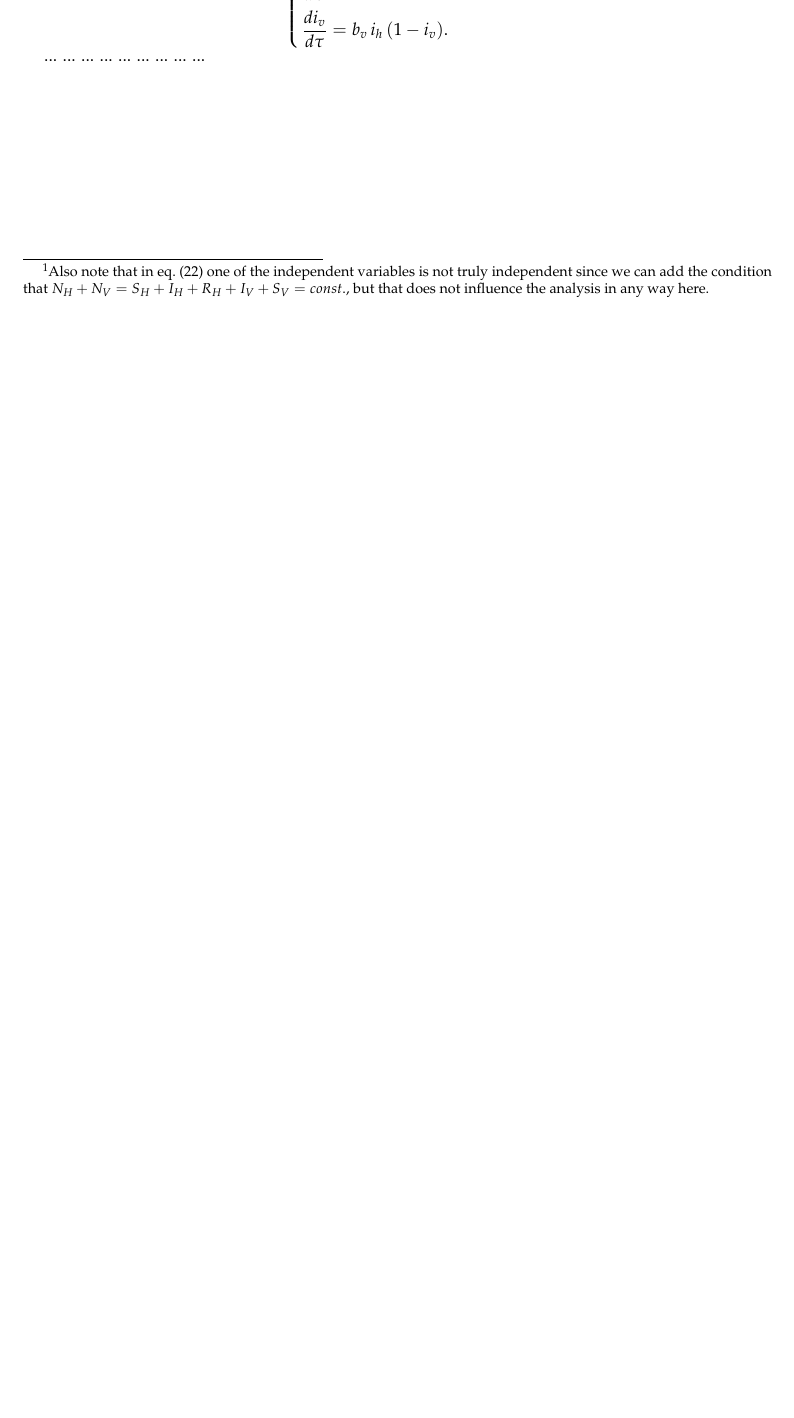
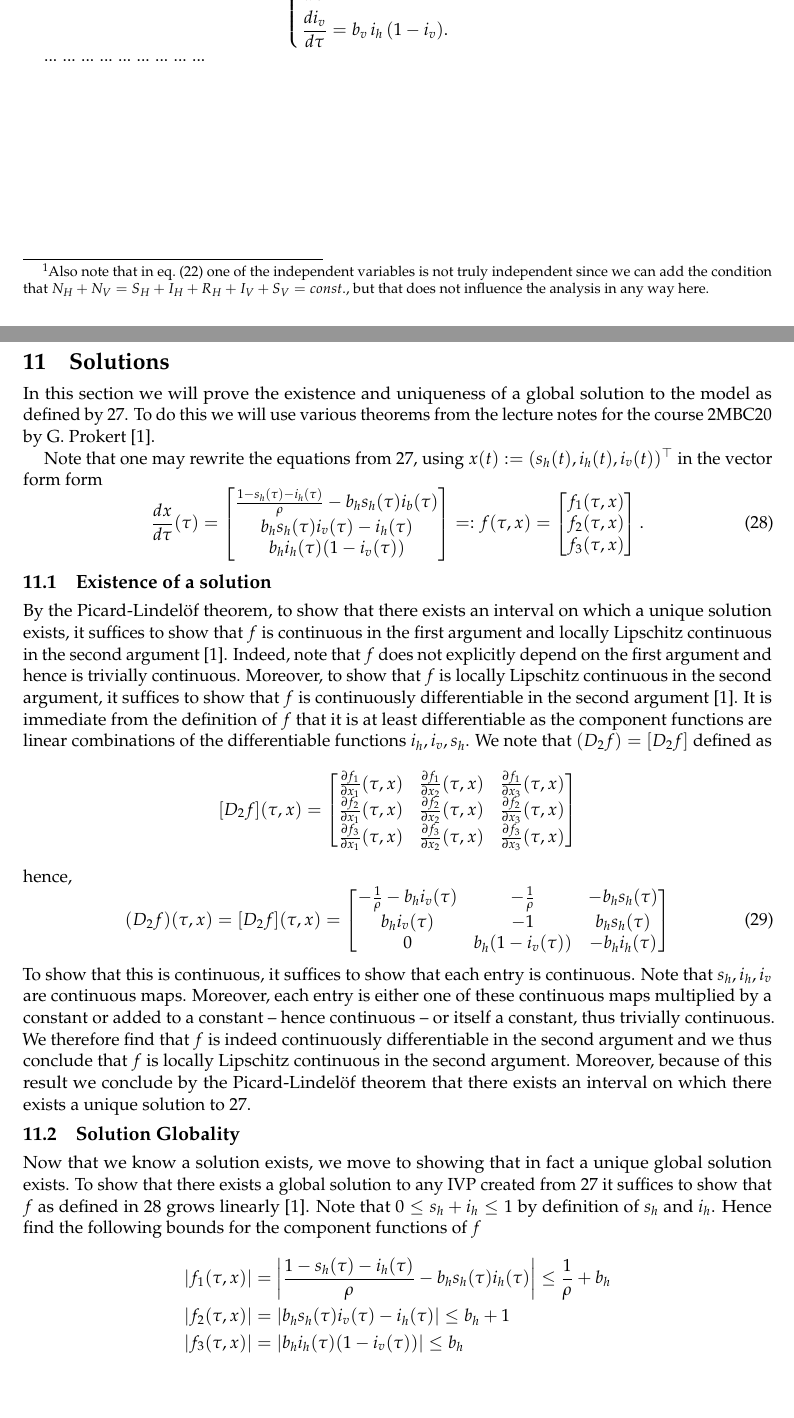
Before and after one commit to henkhank004/Modelling-Project, a LaTeX document (main.tex, which reads Chapters/existence of solutions.tex): part of page 16 of 19 before the commit and two parts of pages 16 and 17 of 21 after it, the two joined at a grey line, cut so that both start at the same text, the shorter picture padded with empty space. Compiled offline with pdfLaTeX.

Commit message:
sync 22.05.2025

```diff
--- /dev/null
+++ b/Chapters/existence of solutions.tex
@@ -0,0 +1,72 @@
+\section{Solutions} % title will be refined
+
+In this section we will prove the existence and uniqueness of a global solution to the model
+as defined by \ref{model}. To do this we will use various theorems from the lecture notes for the
+course 2MBC20 by G. Prokert \cite{lecturenotes}.
+
+Note that one may rewrite the equations from \ref{model}, using $x(t) := (s_h(t), i_h(t), i_v(t))^{\top}$ in the vector form form
+\begin{equation} \label{vec-model}
+    \frac{dx}{d\tau}(\tau) = \begin{bmatrix}
+        \frac{1 - s_h(\tau) - i_h(\tau)}{\rho} - b_h s_h(\tau) i_b(\tau) \\
+        b_h s_h(\tau) i_v(\tau) - i_h(\tau) \\
+        b_h i_h(\tau)(1 - i_v(\tau))
+    \end{bmatrix}
+    =: f(\tau,x) = \begin{bmatrix}
+        f_1(\tau,x) \\ f_2(\tau, x) \\ f_3(\tau, x)
+    \end{bmatrix}.
+\end{equation}
+
+
+\subsection{Existence of a solution}
+By the Picard-Lindel\"{o}f theorem, to show that there exists an interval on which a unique solution exists, it suffices to show that $f$ is continuous in the first argument and locally Lipschitz continuous in the second argument \cite{lecturenotes}.
+Indeed, note that $f$ does not explicitly depend on the first argument and hence is trivially continuous.
+Moreover, to show that $f$ is locally Lipschitz continuous in the second argument, it suffices to show that $f$ is continuously differentiable in the second argument \cite{lecturenotes}.
+It is immediate from the definition of $f$ that it is at least differentiable as the component functions are linear combinations of the differentiable functions $i_h,i_v,s_h$.
+We note that $(D_2f) = [D_2f]$ defined as \[
+    [D_2f](\tau,x) = \begin{bmatrix}
+          \frac{\partial f_1}{\partial x_1}(\tau,x)
+        & \frac{\partial f_1}{\partial x_2}(\tau,x)
+        & \frac{\partial f_1}{\partial x_3}(\tau,x)
+        \\
+          \frac{\partial f_2}{\partial x_1}(\tau,x)
+        & \frac{\partial f_2}{\partial x_2}(\tau,x)
+        & \frac{\partial f_2}{\partial x_3}(\tau,x)
+        \\
+          \frac{\partial f_3}{\partial x_1}(\tau,x)
+        & \frac{\partial f_3}{\partial x_2}(\tau,x)
+        & \frac{\partial f_3}{\partial x_3}(\tau,x)
+    \end{bmatrix}
+\]
+hence, \begin{equation}
+    (D_2f)(\tau,x) = [D_2f](\tau,x) = \begin{bmatrix}
+        - \frac{1}{\rho} - b_h i_v(\tau) & - \frac{1}{\rho} & -b_h s_h(\tau) \\
+        b_h i_v(\tau) & -1 & b_h s_h(\tau) \\
+        0 & b_h(1 - i_v(\tau)) & -b_h i_h(\tau)
+    \end{bmatrix}
+\end{equation}
+To show that this is continuous, it suffices to show that each entry is continuous.
+Note that $s_h,i_h,i_v$ are continuous maps.
+Moreover, each entry is either one of these continuous maps multiplied by a constant or added to a constant -- hence continuous -- or itself a constant, thus trivially continuous.
+We therefore
+find that $f$ is indeed continuously differentiable in the second argument and we thus conclude
+that $f$ is locally Lipschitz continuous in the second argument.
+Moreover, because of this result we conclude by the Picard-Lindel\"{o}f theorem that there
+exists an interval on which there exists a unique solution to \ref{model}.
+
+\subsection{Solution Globality}
+Now that we know a solution exists, we move to showing that in fact a unique global solution exists.
+To show that there exists a global solution to any IVP created from \ref{model} it suffices to show that $f$ as defined in \ref{vec-model} grows linearly \cite{lecturenotes}.
+Note that $0 \leq s_h + i_h \leq 1$ by definition of $s_h$ and $i_h$.
+Hence find the following bounds for the component functions of $f$
+\begin{align*}
+    |f_1(\tau,x)| &= \left| \frac{1 - s_h(\tau) - i_h(\tau)}{\rho} - b_h s_h(\tau)i_h(\tau)\right|
+                \leq \frac{1}{\rho} + b_h\\
+    |f_2(\tau,x)| &= |b_h s_h(\tau) i_v(\tau) - i_h(\tau) |
+                \leq b_h + 1\\
+    |f_3(\tau,x)| &= |b_h i_h(\tau)(1 - i_v(\tau))|
+                \leq b_h
+\end{align*}
+Thus,
+\begin{equation*}
+    \| f(\tau,x) \|_2 \leq \sqrt{\left(\frac{1}{\rho} + b_k\right)^2 + (b_h+1)^2 + b_v^2} =:\beta \in \mathbb{R}.
+\end{equation*}
```
Also changed, not shown: Chapters/0. Introduction.tex (+2 -0 lines), Chapters/Behaviour Changes of Hosts and Vectors (Bartek).tex (+3 -3 lines), Chapters/Bibliography.bib (+7 -0 lines), Chapters/Group Model.tex (+3 -3 lines), Chapters/Individual part (Rick).tex (+9 -9 lines), Chapters/Individual part Tim van Wijk.tex (+10 -4 lines), main.tex (+2 -0 lines), Chapters/existence of solutions.tex (7 more changed lines).
